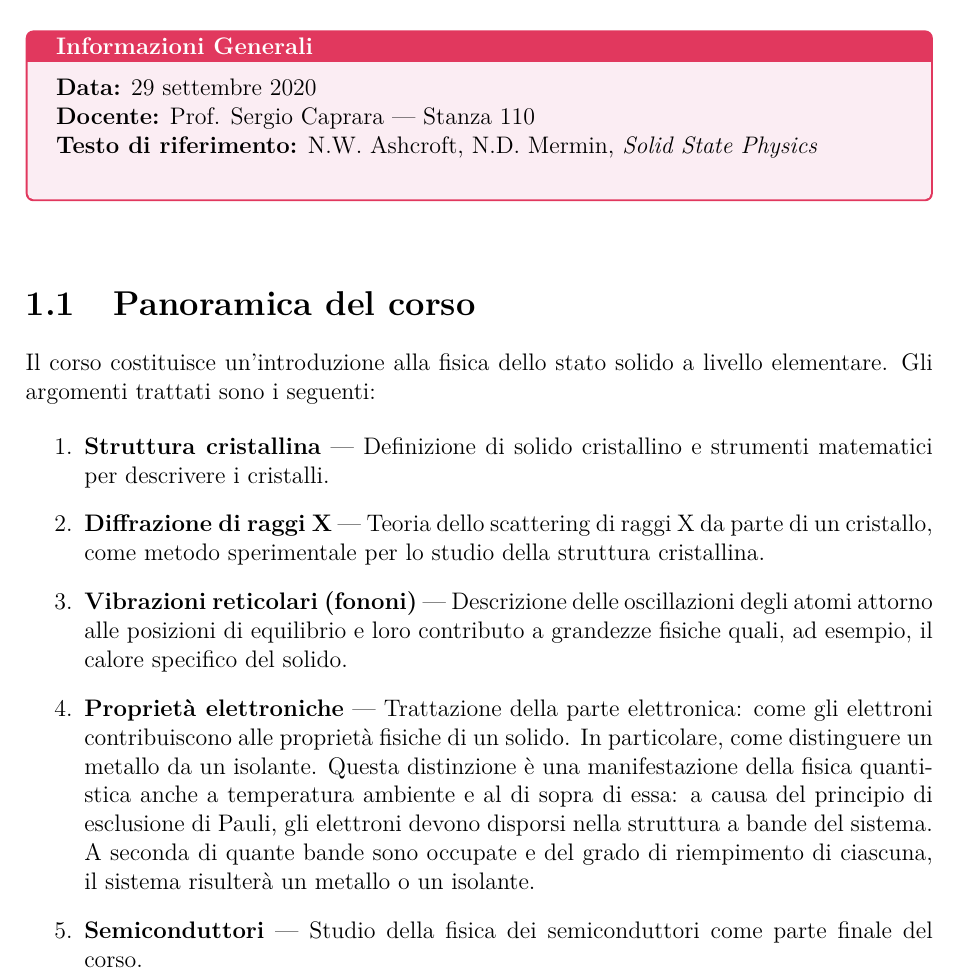
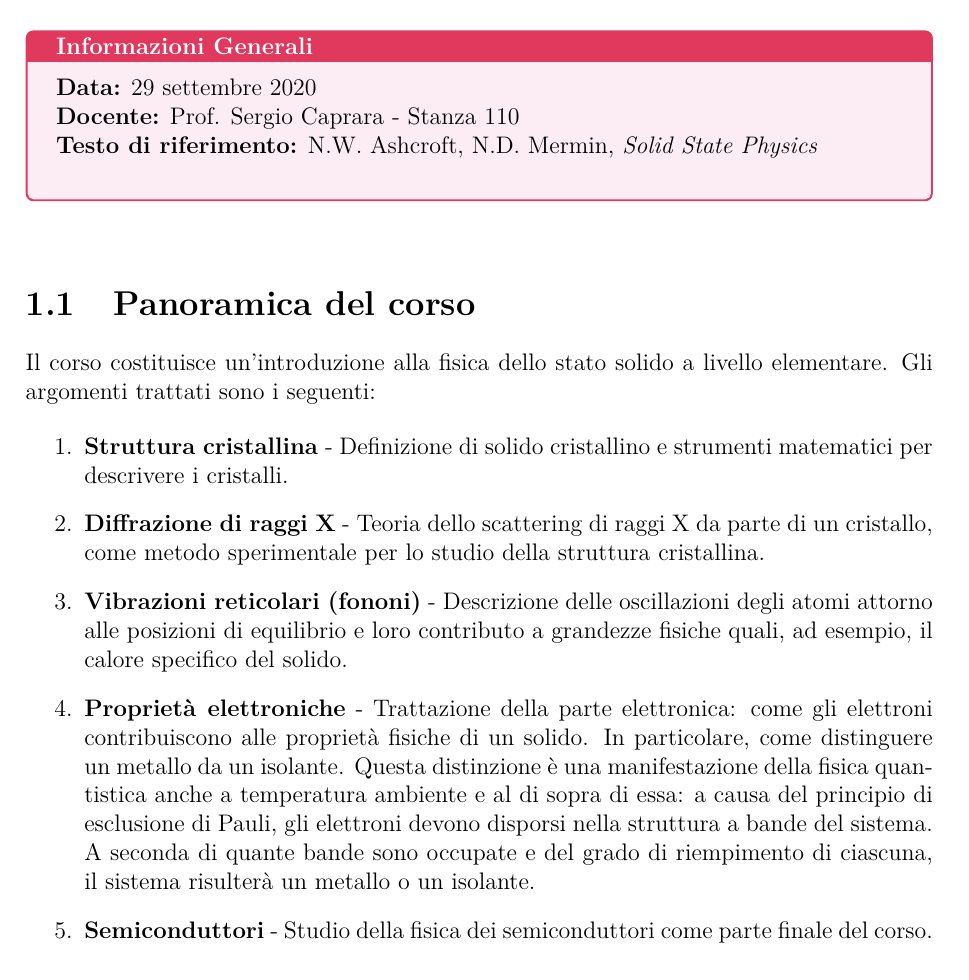
Before and after one commit to elisabettagnello/elisabetta-physics-notes, a LaTeX book (src/Materia_Condensata_I/main.tex, which reads src/Materia_Condensata_I/01.tex): part of page 3 of 15, cut so that both start at the same text. Compiled offline with pdfLaTeX.

Commit message:
Update 01.tex

```diff
--- a/src/Materia_Condensata_I/01.tex
+++ b/src/Materia_Condensata_I/01.tex
@@ -2,7 +2,7 @@
 
 \begin{nota}[Informazioni Generali]
 \textbf{Data:} 29 settembre 2020\\
-\textbf{Docente:} Prof. Sergio Caprara — Stanza 110\\
+\textbf{Docente:} Prof. Sergio Caprara - Stanza 110\\
 \textbf{Testo di riferimento:} N.W. Ashcroft, N.D. Mermin, \textit{Solid State Physics}\\
 \end{nota}
 
@@ -13,11 +13,11 @@
 Il corso costituisce un'introduzione alla fisica dello stato solido a livello elementare. Gli argomenti trattati sono i seguenti:
 
 \begin{enumerate}
-    \item \textbf{Struttura cristallina} — Definizione di solido cristallino e strumenti matematici per descrivere i cristalli.
-    \item \textbf{Diffrazione di raggi X} — Teoria dello scattering di raggi X da parte di un cristallo, come metodo sperimentale per lo studio della struttura cristallina.
-    \item \textbf{Vibrazioni reticolari (fononi)} — Descrizione delle oscillazioni degli atomi attorno alle posizioni di equilibrio e loro contributo a grandezze fisiche quali, ad esempio, il calore specifico del solido.
-    \item \textbf{Proprietà elettroniche} — Trattazione della parte elettronica: come gli elettroni contribuiscono alle proprietà fisiche di un solido. In particolare, come distinguere un metallo da un isolante. Questa distinzione è una manifestazione della fisica quantistica anche a temperatura ambiente e al di sopra di essa: a causa del principio di esclusione di Pauli, gli elettroni devono disporsi nella struttura a bande del sistema. A seconda di quante bande sono occupate e del grado di riempimento di ciascuna, il sistema risulterà un metallo o un isolante.
-    \item \textbf{Semiconduttori} — Studio della fisica dei semiconduttori come parte finale del corso.
+    \item \textbf{Struttura cristallina} - Definizione di solido cristallino e strumenti matematici per descrivere i cristalli.
+    \item \textbf{Diffrazione di raggi X} - Teoria dello scattering di raggi X da parte di un cristallo, come metodo sperimentale per lo studio della struttura cristallina.
+    \item \textbf{Vibrazioni reticolari (fononi)} - Descrizione delle oscillazioni degli atomi attorno alle posizioni di equilibrio e loro contributo a grandezze fisiche quali, ad esempio, il calore specifico del solido.
+    \item \textbf{Proprietà elettroniche} - Trattazione della parte elettronica: come gli elettroni contribuiscono alle proprietà fisiche di un solido. In particolare, come distinguere un metallo da un isolante. Questa distinzione è una manifestazione della fisica quantistica anche a temperatura ambiente e al di sopra di essa: a causa del principio di esclusione di Pauli, gli elettroni devono disporsi nella struttura a bande del sistema. A seconda di quante bande sono occupate e del grado di riempimento di ciascuna, il sistema risulterà un metallo o un isolante.
+    \item \textbf{Semiconduttori} - Studio della fisica dei semiconduttori come parte finale del corso.
 \end{enumerate}
 
 \section{Potenziale interatomico e fasi della materia}
```
Also changed, not shown: src/Materia_Condensata_I/01.tex (4 more changed lines).
